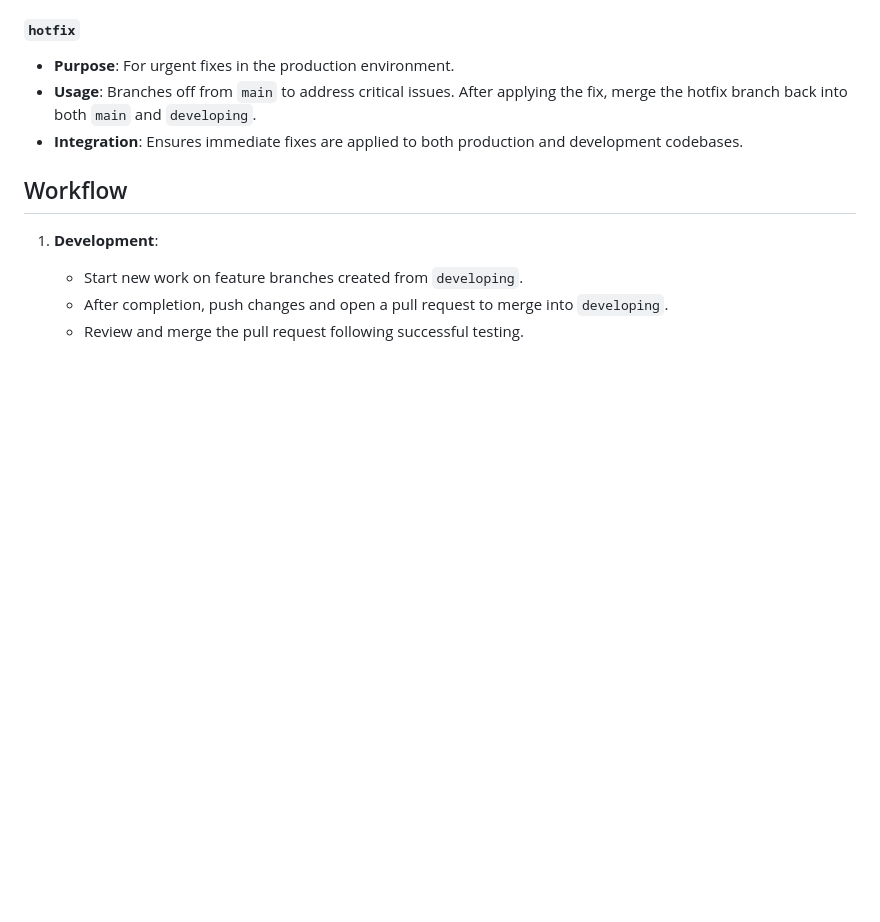
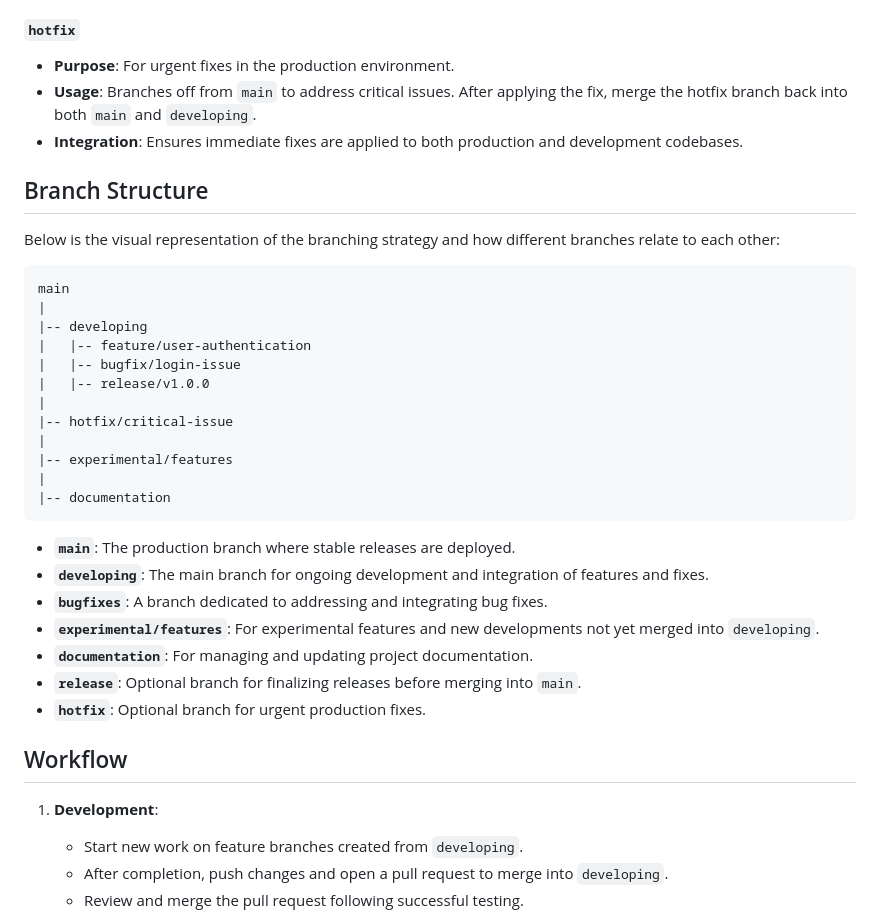
Before and after one commit to happy-kitty0821/Coders-Club-Workflow, a Markdown page: GIT-Branches.md, the part around the change. Rendered like a GitHub page; blank space fills up the shorter version.

````diff
--- a/GIT-Branches.md
+++ b/GIT-Branches.md
@@ -44,6 +44,33 @@ This document outlines the branching strategy for our web application project. T
 - **Usage**: Branches off from `main` to address critical issues. After applying the fix, merge the hotfix branch back into both `main` and `developing`.
 - **Integration**: Ensures immediate fixes are applied to both production and development codebases.
 
+## Branch Structure
+
+Below is the visual representation of the branching strategy and how different branches relate to each other:
+
+```
+main
+|
+|-- developing
+|   |-- feature/user-authentication
+|   |-- bugfix/login-issue
+|   |-- release/v1.0.0
+|
+|-- hotfix/critical-issue
+|
+|-- experimental/features
+|
+|-- documentation
+```
+
+- **`main`**: The production branch where stable releases are deployed.
+- **`developing`**: The main branch for ongoing development and integration of features and fixes.
+- **`bugfixes`**: A branch dedicated to addressing and integrating bug fixes.
+- **`experimental/features`**: For experimental features and new developments not yet merged into `developing`.
+- **`documentation`**: For managing and updating project documentation.
+- **`release`**: Optional branch for finalizing releases before merging into `main`.
+- **`hotfix`**: Optional branch for urgent production fixes.
+
 ## Workflow
 
 1. **Development**:
````
